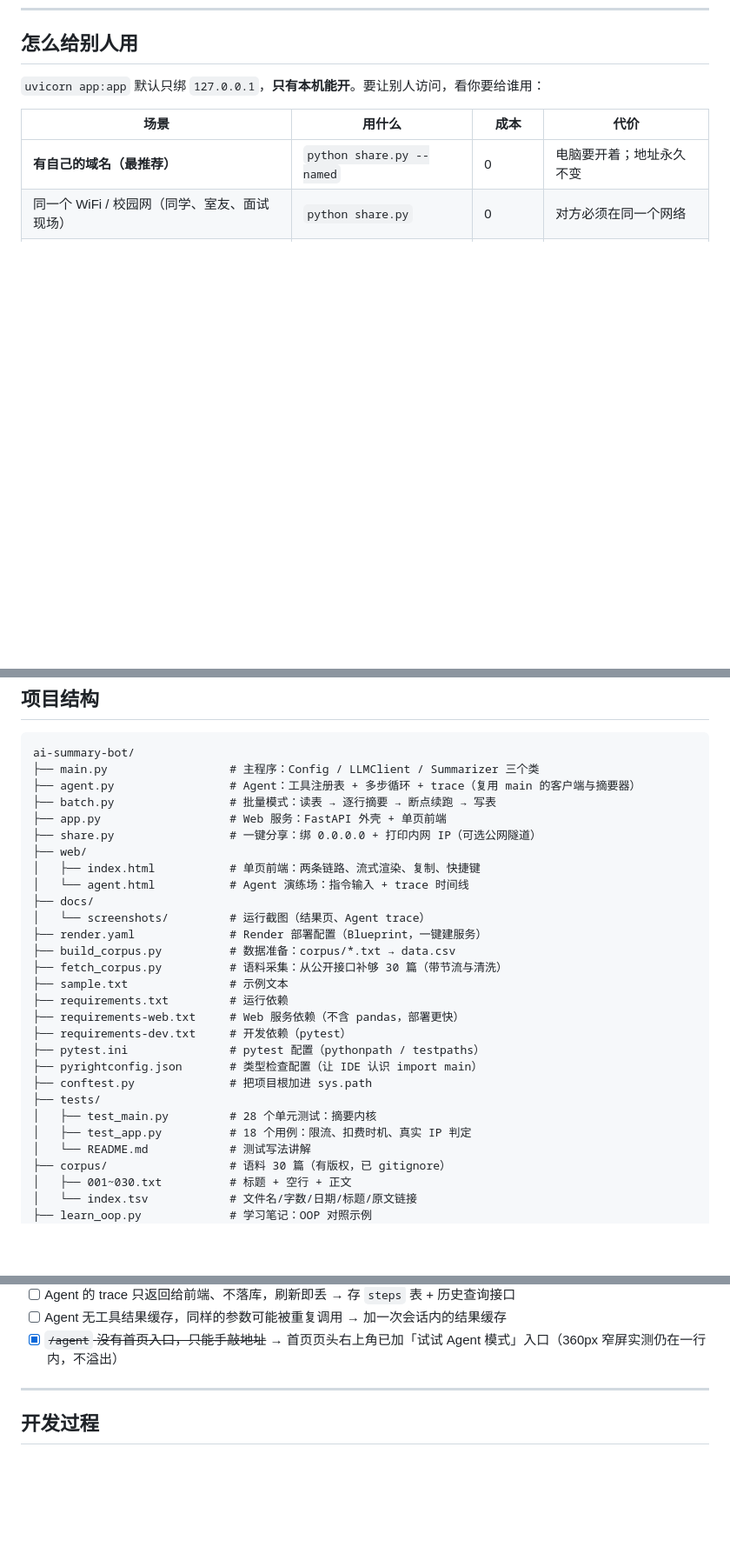
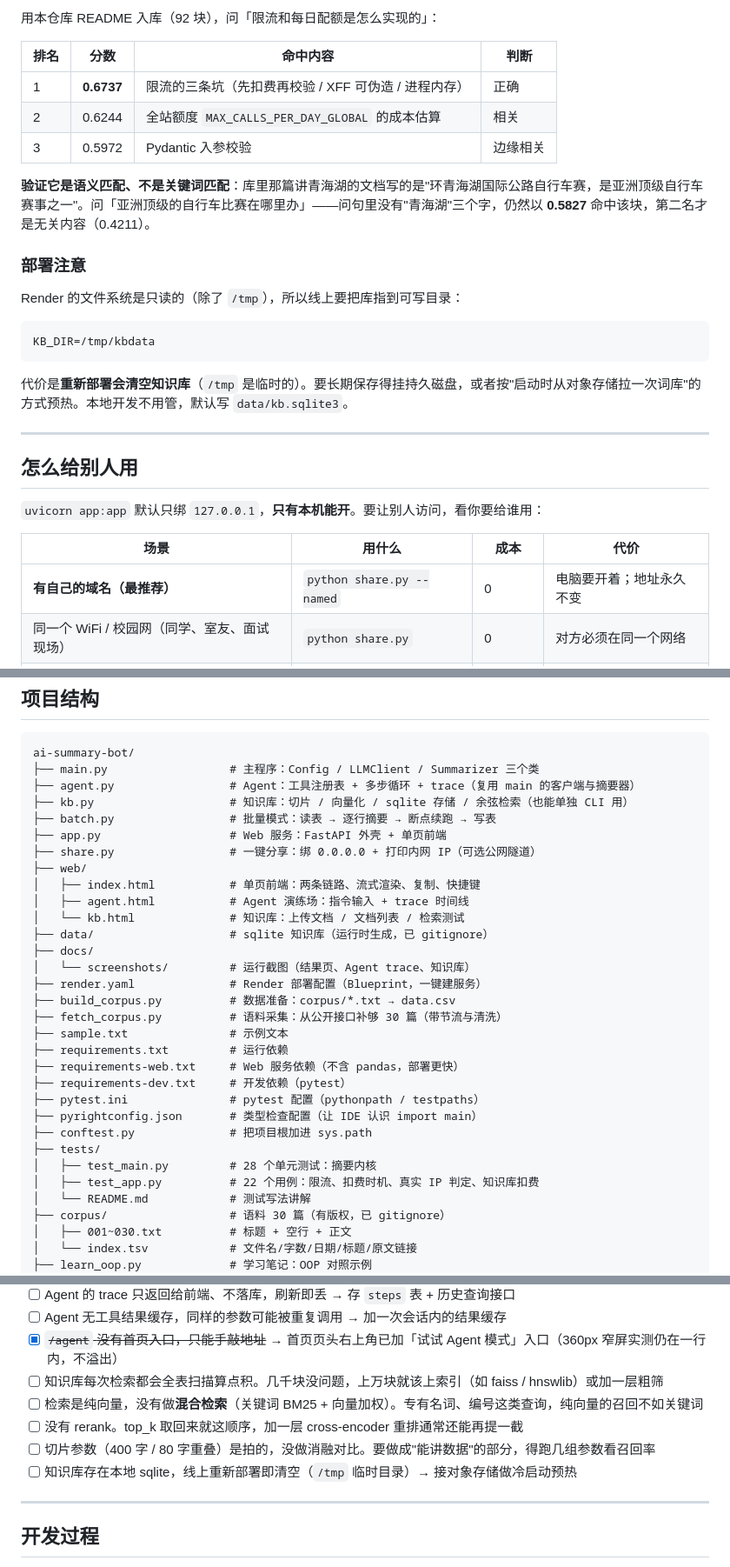
Before and after one commit to ycj200683-bit/ai-summary-bot, a Markdown page: README.md, 3 parts joined by grey strips. Shown: that part at 87% size. GitHub-like rendering; blank space fills up the shorter version.

````diff
--- a/README.md
+++ b/README.md
@@ -391,3 +427,25 @@ run_agent(query):
+用本仓库 README 入库（92 块），问「限流和每日配额是怎么实现的」：
+
+| 排名 | 分数 | 命中内容 | 判断 |
+|---|---|---|---|
+| 1 | **0.6737** | 限流的三条坑（先扣费再校验 / XFF 可伪造 / 进程内存） | 正确 |
+| 2 | 0.6244 | 全站额度 `MAX_CALLS_PER_DAY_GLOBAL` 的成本估算 | 相关 |
+| 3 | 0.5972 | Pydantic 入参校验 | 边缘相关 |
+
+**验证它是语义匹配、不是关键词匹配**：库里那篇讲青海湖的文档写的是"环青海湖国际公路自行车赛，是亚洲顶级自行车赛事之一"。问「亚洲顶级的自行车比赛在哪里办」——问句里没有"青海湖"三个字，仍然以 **0.5827** 命中该块，第二名才是无关内容（0.4211）。
+
+### 部署注意
+
+Render 的文件系统是只读的（除了 `/tmp`），所以线上要把库指到可写目录：
+
+```
+KB_DIR=/tmp/kbdata
+```
+
+代价是**重新部署会清空知识库**（`/tmp` 是临时的）。要长期保存得挂持久磁盘，或者按"启动时从对象存储拉一次词库"的方式预热。本地开发不用管，默认写 `data/kb.sqlite3`。
+
+---
+
 ## 怎么给别人用
 
 `uvicorn app:app` 默认只绑 `127.0.0.1`，**只有本机能开**。要让别人访问，看你要给谁用：
@@ -599,14 +658,17 @@ tests\test_main.py ............................                          [100%]
 ai-summary-bot/
 ├── main.py                  # 主程序：Config / LLMClient / Summarizer 三个类
 ├── agent.py                 # Agent：工具注册表 + 多步循环 + trace（复用 main 的客户端与摘要器）
+├── kb.py                    # 知识库：切片 / 向量化 / sqlite 存储 / 余弦检索（也能单独 CLI 用）
 ├── batch.py                 # 批量模式：读表 → 逐行摘要 → 断点续跑 → 写表
 ├── app.py                   # Web 服务：FastAPI 外壳 + 单页前端
 ├── share.py                 # 一键分享：绑 0.0.0.0 + 打印内网 IP（可选公网隧道）
 ├── web/
 │   ├── index.html           # 单页前端：两条链路、流式渲染、复制、快捷键
-│   └── agent.html           # Agent 演练场：指令输入 + trace 时间线
+│   ├── agent.html           # Agent 演练场：指令输入 + trace 时间线
+│   └── kb.html              # 知识库：上传文档 / 文档列表 / 检索测试
+├── data/                    # sqlite 知识库（运行时生成，已 gitignore）
 ├── docs/
-│   └── screenshots/         # 运行截图（结果页、Agent trace）
+│   └── screenshots/         # 运行截图（结果页、Agent trace、知识库）
 ├── render.yaml              # Render 部署配置（Blueprint，一键建服务）
 ├── build_corpus.py          # 数据准备：corpus/*.txt → data.csv
 ├── fetch_corpus.py          # 语料采集：从公开接口补够 30 篇（带节流与清洗）
@@ -619,7 +681,7 @@ ai-summary-bot/
 ├── conftest.py              # 把项目根加进 sys.path
 ├── tests/
 │   ├── test_main.py         # 28 个单元测试：摘要内核
-│   ├── test_app.py          # 18 个用例：限流、扣费时机、真实 IP 判定
+│   ├── test_app.py          # 22 个用例：限流、扣费时机、真实 IP 判定、知识库扣费
 │   └── README.md            # 测试写法讲解
 ├── corpus/                  # 语料 30 篇（有版权，已 gitignore）
 │   ├── 001~030.txt          # 标题 + 空行 + 正文
@@ -732,6 +794,11 @@ return cls(api_key=key, api_url=normalize_api_url(base_url), model=model)
 - [ ] Agent 的 trace 只返回给前端、不落库，刷新即丢 → 存 `steps` 表 + 历史查询接口
 - [ ] Agent 无工具结果缓存，同样的参数可能被重复调用 → 加一次会话内的结果缓存
 - [x] ~~`/agent` 没有首页入口，只能手敲地址~~ → 首页页头右上角已加「试试 Agent 模式」入口（360px 窄屏实测仍在一行内，不溢出）
+- [ ] 知识库每次检索都会全表扫描算点积。几千块没问题，上万块就该上索引（如 faiss / hnswlib）或加一层粗筛
+- [ ] 检索是纯向量，没有做**混合检索**（关键词 BM25 + 向量加权）。专有名词、编号这类查询，纯向量的召回不如关键词
+- [ ] 没有 rerank。top_k 取回来就这顺序，加一层 cross-encoder 重排通常还能再提一截
+- [ ] 切片参数（400 字 / 80 字重叠）是拍的，没做消融对比。要做成"能讲数据"的部分，得跑几组参数看召回率
+- [ ] 知识库存在本地 sqlite，线上重新部署即清空（`/tmp` 临时目录）→ 接对象存储做冷启动预热
 
 ---
 
````
Also changed, not shown: other parts of README.md (+41 -3 lines), docs/screenshots/03_kb.png (added), 10 other files.
